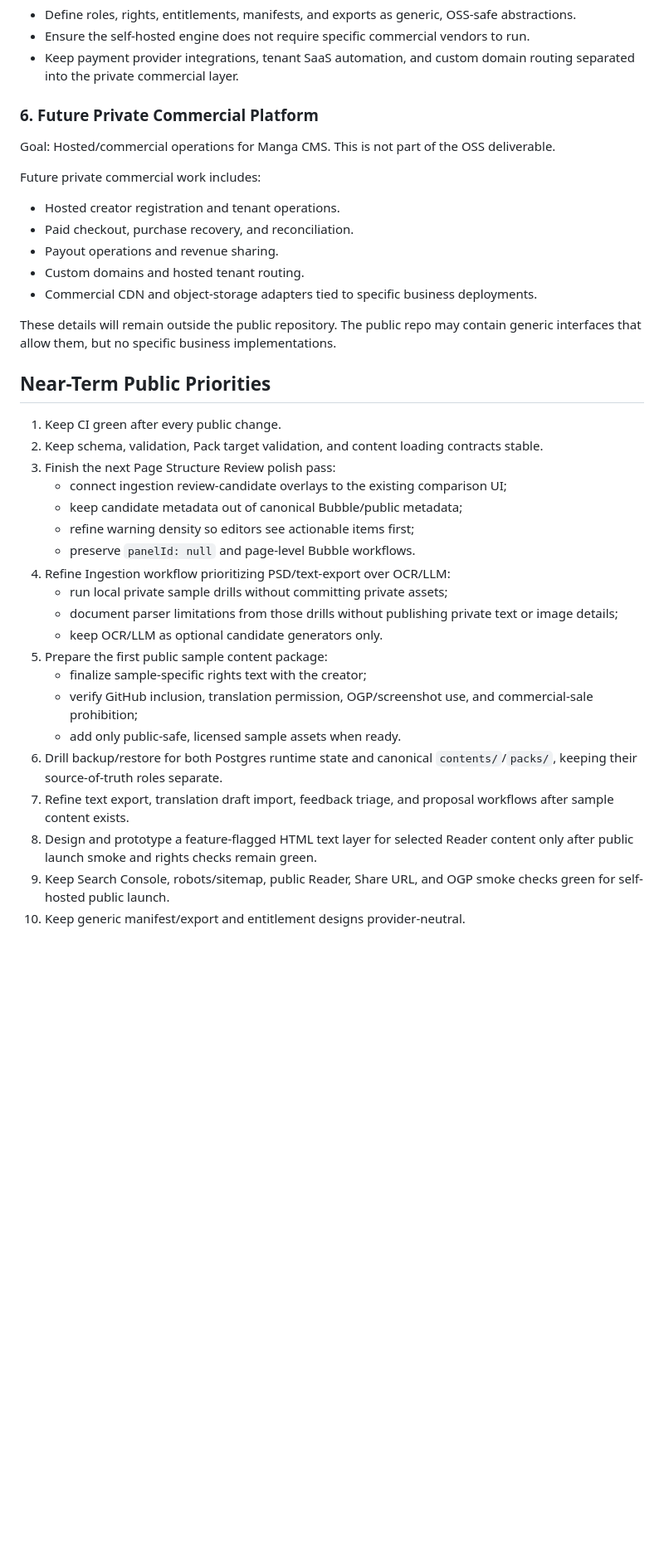
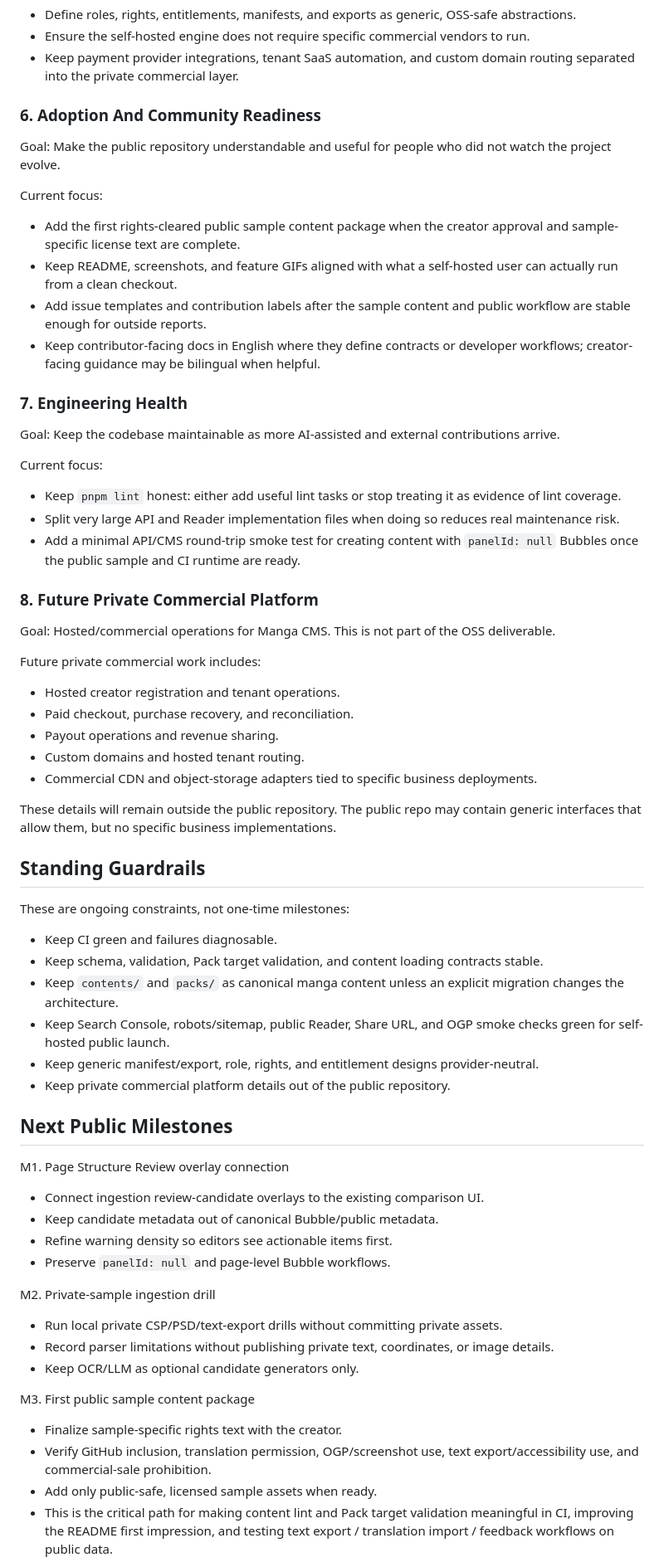
Before and after one commit to manga-cms/manga-cms, a Markdown page: ROADMAP.md, the part around one of its changes. Shown at 83% size. Rendered like a GitHub page; blank space fills up the shorter version.

Commit message:
docs: clarify roadmap milestones and guardrails

```diff
--- a/ROADMAP.md
+++ b/ROADMAP.md
@@ -123,7 +135,35 @@ Current focus:
 - Ensure the self-hosted engine does not require specific commercial vendors to run.
 - Keep payment provider integrations, tenant SaaS automation, and custom domain routing separated into the private commercial layer.
 
-### 6. Future Private Commercial Platform
+### 6. Adoption And Community Readiness
+
+Goal: Make the public repository understandable and useful for people who did
+not watch the project evolve.
+
+Current focus:
+- Add the first rights-cleared public sample content package when the creator
+  approval and sample-specific license text are complete.
+- Keep README, screenshots, and feature GIFs aligned with what a self-hosted
+  user can actually run from a clean checkout.
+- Add issue templates and contribution labels after the sample content and
+  public workflow are stable enough for outside reports.
+- Keep contributor-facing docs in English where they define contracts or
+  developer workflows; creator-facing guidance may be bilingual when helpful.
+
+### 7. Engineering Health
+
+Goal: Keep the codebase maintainable as more AI-assisted and external
+contributions arrive.
+
+Current focus:
+- Keep `pnpm lint` honest: either add useful lint tasks or stop treating it as
+  evidence of lint coverage.
+- Split very large API and Reader implementation files when doing so reduces
+  real maintenance risk.
+- Add a minimal API/CMS round-trip smoke test for creating content with
+  `panelId: null` Bubbles once the public sample and CI runtime are ready.
+
+### 8. Future Private Commercial Platform
 
 Goal: Hosted/commercial operations for Manga CMS. This is not part of the OSS deliverable.
 
@@ -136,32 +176,42 @@ Future private commercial work includes:
 
 These details will remain outside the public repository. The public repo may contain generic interfaces that allow them, but no specific business implementations.
 
-## Near-Term Public Priorities
+## Standing Guardrails
 
-1. Keep CI green after every public change.
-2. Keep schema, validation, Pack target validation, and content loading
-   contracts stable.
-3. Finish the next Page Structure Review polish pass:
-   - connect ingestion review-candidate overlays to the existing comparison UI;
-   - keep candidate metadata out of canonical Bubble/public metadata;
-   - refine warning density so editors see actionable items first;
-   - preserve `panelId: null` and page-level Bubble workflows.
-4. Refine Ingestion workflow prioritizing PSD/text-export over OCR/LLM:
-   - run local private sample drills without committing private assets;
-   - document parser limitations from those drills without publishing private
-     text or image details;
-   - keep OCR/LLM as optional candidate generators only.
-5. Prepare the first public sample content package:
-   - finalize sample-specific rights text with the creator;
-   - verify GitHub inclusion, translation permission, OGP/screenshot use, and
-     commercial-sale prohibition;
-   - add only public-safe, licensed sample assets when ready.
-6. Drill backup/restore for both Postgres runtime state and canonical
-   `contents/`/`packs/`, keeping their source-of-truth roles separate.
-7. Refine text export, translation draft import, feedback triage, and proposal
-   workflows after sample content exists.
-8. Design and prototype a feature-flagged HTML text layer for selected Reader
-   content only after public launch smoke and rights checks remain green.
-9. Keep Search Console, robots/sitemap, public Reader, Share URL, and OGP smoke
-   checks green for self-hosted public launch.
-10. Keep generic manifest/export and entitlement designs provider-neutral.
+These are ongoing constraints, not one-time milestones:
+
+- Keep CI green and failures diagnosable.
+- Keep schema, validation, Pack target validation, and content loading
+  contracts stable.
+- Keep `contents/` and `packs/` as canonical manga content unless an explicit
+  migration changes the architecture.
+- Keep Search Console, robots/sitemap, public Reader, Share URL, and OGP smoke
+  checks green for self-hosted public launch.
+- Keep generic manifest/export, role, rights, and entitlement designs
+  provider-neutral.
+- Keep private commercial platform details out of the public repository.
+
+## Next Public Milestones
+
+M1. Page Structure Review overlay connection
+- Connect ingestion review-candidate overlays to the existing comparison UI.
+- Keep candidate metadata out of canonical Bubble/public metadata.
+- Refine warning density so editors see actionable items first.
+- Preserve `panelId: null` and page-level Bubble workflows.
+
+M2. Private-sample ingestion drill
+- Run local private CSP/PSD/text-export drills without committing private
+  assets.
+- Record parser limitations without publishing private text, coordinates, or
+  image details.
+- Keep OCR/LLM as optional candidate generators only.
+
+M3. First public sample content package
+- Finalize sample-specific rights text with the creator.
+- Verify GitHub inclusion, translation permission, OGP/screenshot use, text
+  export/accessibility use, and commercial-sale prohibition.
+- Add only public-safe, licensed sample assets when ready.
+- This is the critical path for making content lint and Pack target validation
+  meaningful in CI, improving the README first impression, and testing text
+  export / translation import / feedback workflows on public data.
+
```
Also changed, not shown: other parts of ROADMAP.md (+38 -0 lines).
